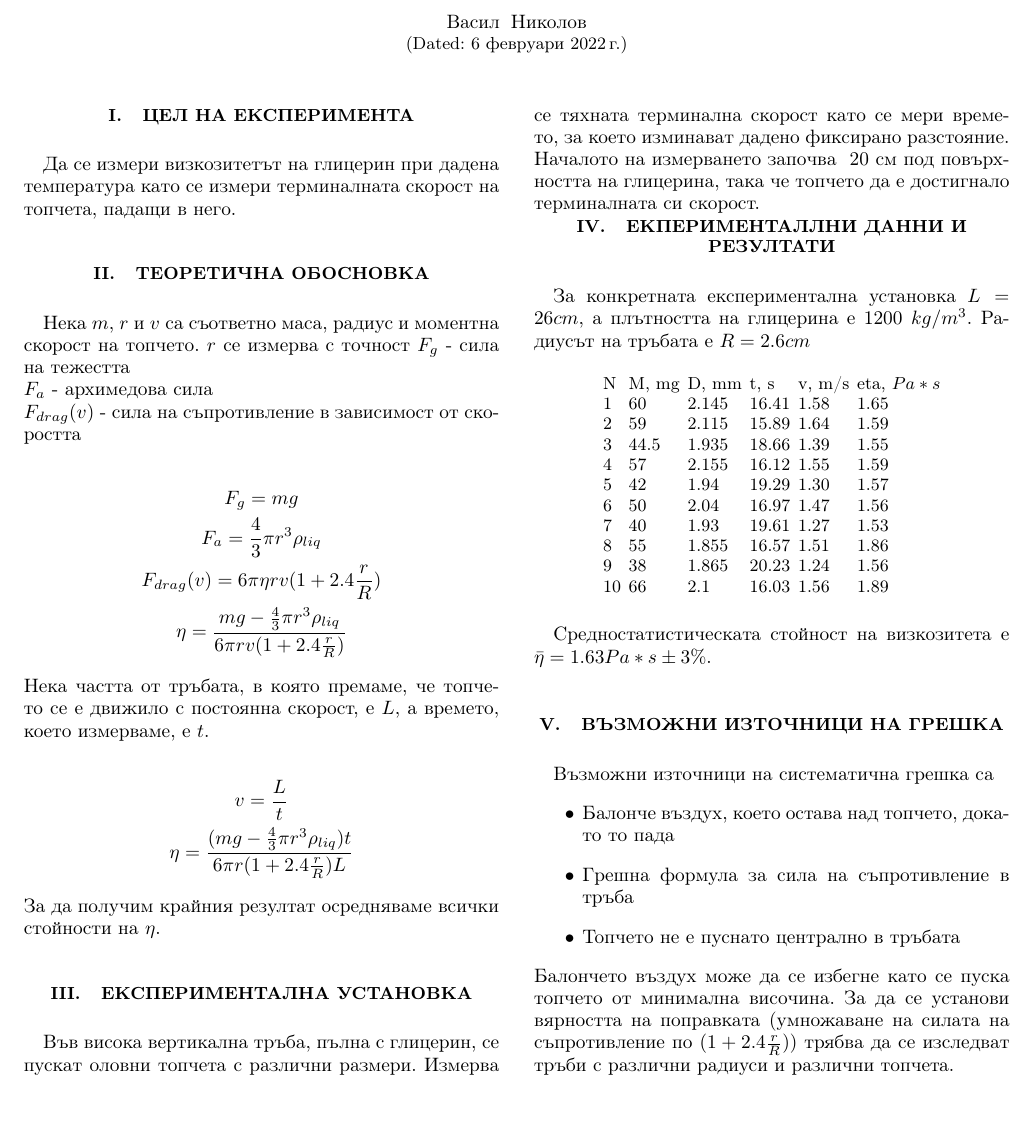
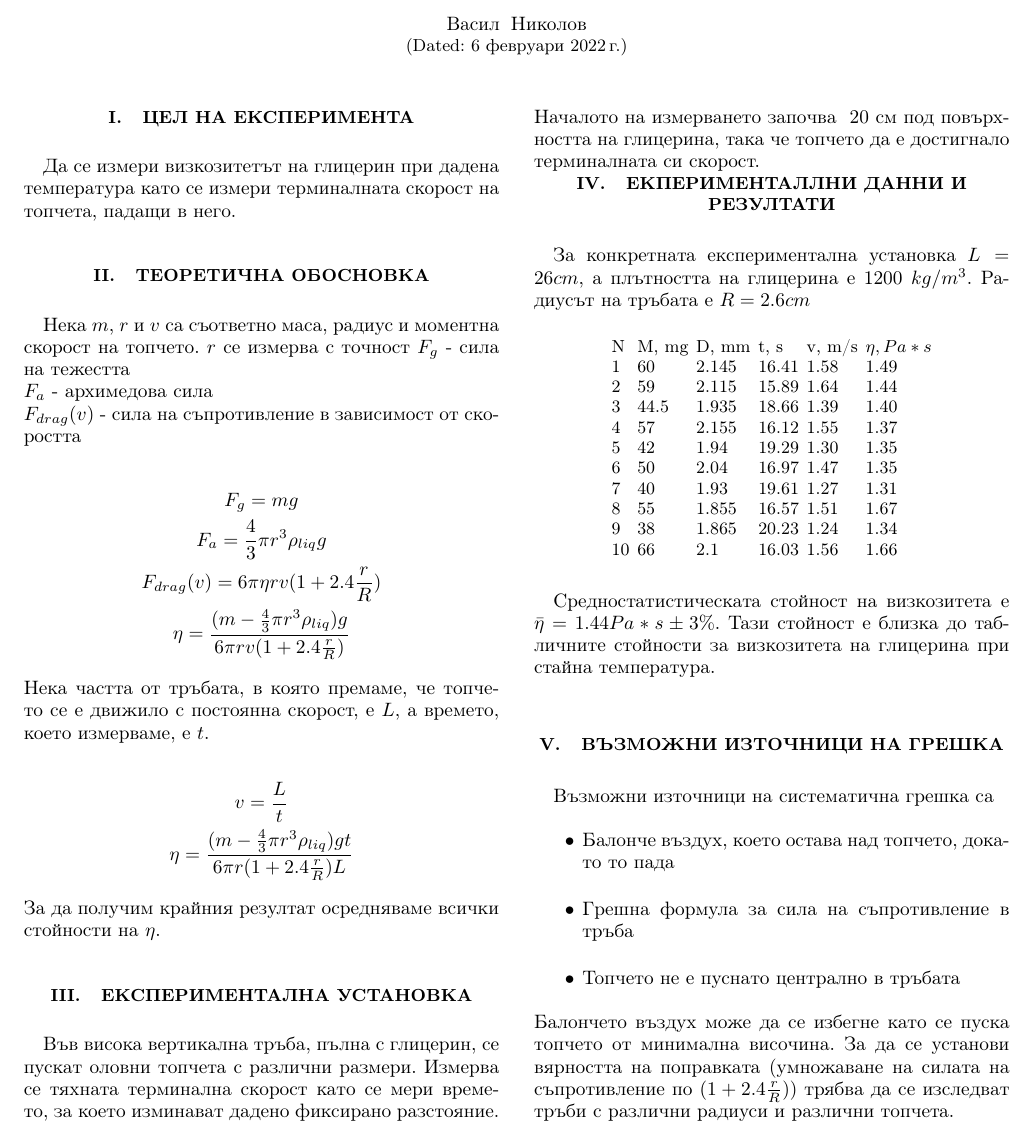
Before and after one commit to vasilNnikolov/mehanika_uprajneniq, a LaTeX paper (zakonNaStoks/stoks_protokol.tex): part of the page, cut so that both start at the same text. Compiled offline with pdfLaTeX.

Commit message:
finished zakon na stoks

```diff
--- a/zakonNaStoks/stoks_protokol.tex
+++ b/zakonNaStoks/stoks_protokol.tex
@@ -8,6 +8,7 @@
 
 \title{Закон на Стокс}
 \author{Васил Николов}
+\noaffiliation
 \date{\today}
 
 \maketitle
@@ -25,15 +26,15 @@ $F_{drag}(v)$ - сила на съпротивление в зависимост
 
 \begin{gather*}
     F_g = mg \\
-    F_a = \frac{4}{3}\pi r^3\rho_{liq} \\
+    F_a = \frac{4}{3}\pi r^3\rho_{liq}g \\
     F_{drag}(v) = 6\pi\eta rv(1 + 2.4\frac{r}{R})\\
-    \eta = \frac{mg-\frac{4}{3}\pi r^3\rho_{liq}}{6\pi rv(1+2.4\frac{r}{R})}
+    \eta = \frac{(m-\frac{4}{3}\pi r^3\rho_{liq})g}{6\pi rv(1+2.4\frac{r}{R})}
 \end{gather*}
 Нека частта от тръбата, в която премаме, че топчето се е движило с постоянна скорост, е $L$, а времето, което измерваме, е $t$.
 
 \begin{gather*}
     v = \frac{L}{t} \\
-    \eta = \frac{(mg-\frac{4}{3}\pi r^3\rho_{liq})t}{6\pi r(1+2.4\frac{r}{R})L}
+    \eta = \frac{(m-\frac{4}{3}\pi r^3\rho_{liq})gt}{6\pi r(1+2.4\frac{r}{R})L}
 \end{gather*}
 За да получим крайния резултат осредняваме всички стойности на $\eta$.
 
@@ -46,21 +47,20 @@ $F_{drag}(v)$ - сила на съпротивление в зависимост
 
 \begin{table}[ht]
 \begin{tabular}{llllll}
-    N  & M, mg & D, mm & t, s  & v, m/s & eta, $Pa*s$\\
-1  & 60    & 2.145 & 16.41 & 1.58   & 1.65                          \\
-2  & 59    & 2.115 & 15.89 & 1.64   & 1.59                          \\
-3  & 44.5  & 1.935 & 18.66 & 1.39   & 1.55                          \\
-4  & 57    & 2.155 & 16.12 & 1.55   & 1.59                          \\
-5  & 42    & 1.94  & 19.29 & 1.30   & 1.57                          \\
-6  & 50    & 2.04  & 16.97 & 1.47   & 1.56                          \\
-7  & 40    & 1.93  & 19.61 & 1.27   & 1.53                          \\
-8  & 55    & 1.855 & 16.57 & 1.51   & 1.86                          \\
-9  & 38    & 1.865 & 20.23 & 1.24   & 1.56                          \\
-10 & 66    & 2.1   & 16.03 & 1.56   & 1.89
+    N  & M, mg & D, mm & t, s  & v, m/s & $\eta, Pa*s$\\
+1  & 60    & 2.145 & 16.41 & 1.58   & 1.49                          \\
+2  & 59    & 2.115 & 15.89 & 1.64   & 1.44                          \\
+3  & 44.5  & 1.935 & 18.66 & 1.39   & 1.40                          \\
+4  & 57    & 2.155 & 16.12 & 1.55   & 1.37                          \\
+5  & 42    & 1.94  & 19.29 & 1.30   & 1.35                          \\
+6  & 50    & 2.04  & 16.97 & 1.47   & 1.35                          \\
+7  & 40    & 1.93  & 19.61 & 1.27   & 1.31                          \\
+8  & 55    & 1.855 & 16.57 & 1.51   & 1.67                          \\
+9  & 38    & 1.865 & 20.23 & 1.24   & 1.34                          \\
+10 & 66    & 2.1   & 16.03 & 1.56   & 1.66
 \end{tabular}
 \end{table}
-
-Средностатистическата стойност на визкозитета е $\bar{\eta}=1.63 Pa*s\pm 3\% $.
+Средностатистическата стойност на визкозитета е $\bar{\eta}=1.44 Pa*s\pm 3\% $. Тази стойност е близка до табличните стойности за визкозитета на глицерина при стайна температура.
 
 \section{Възможни източници на грешка}
 Възможни източници на систематична грешка са
```
Also changed, not shown: zakonNaStoks/stoks_protokol.pdf (added), zakonNaStoks/zakonNasStoksVasilNikolov.pdf (deleted), 1 other file.
